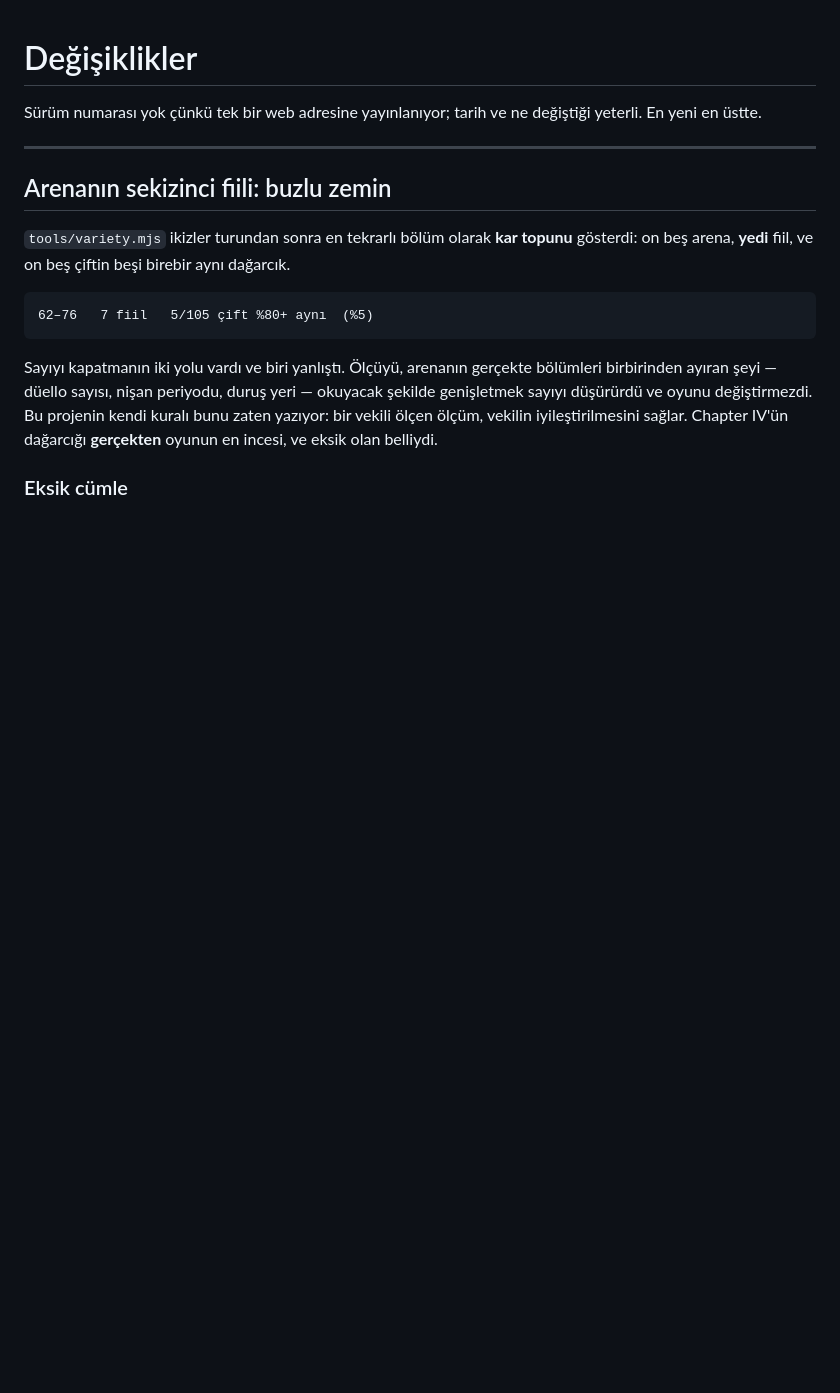
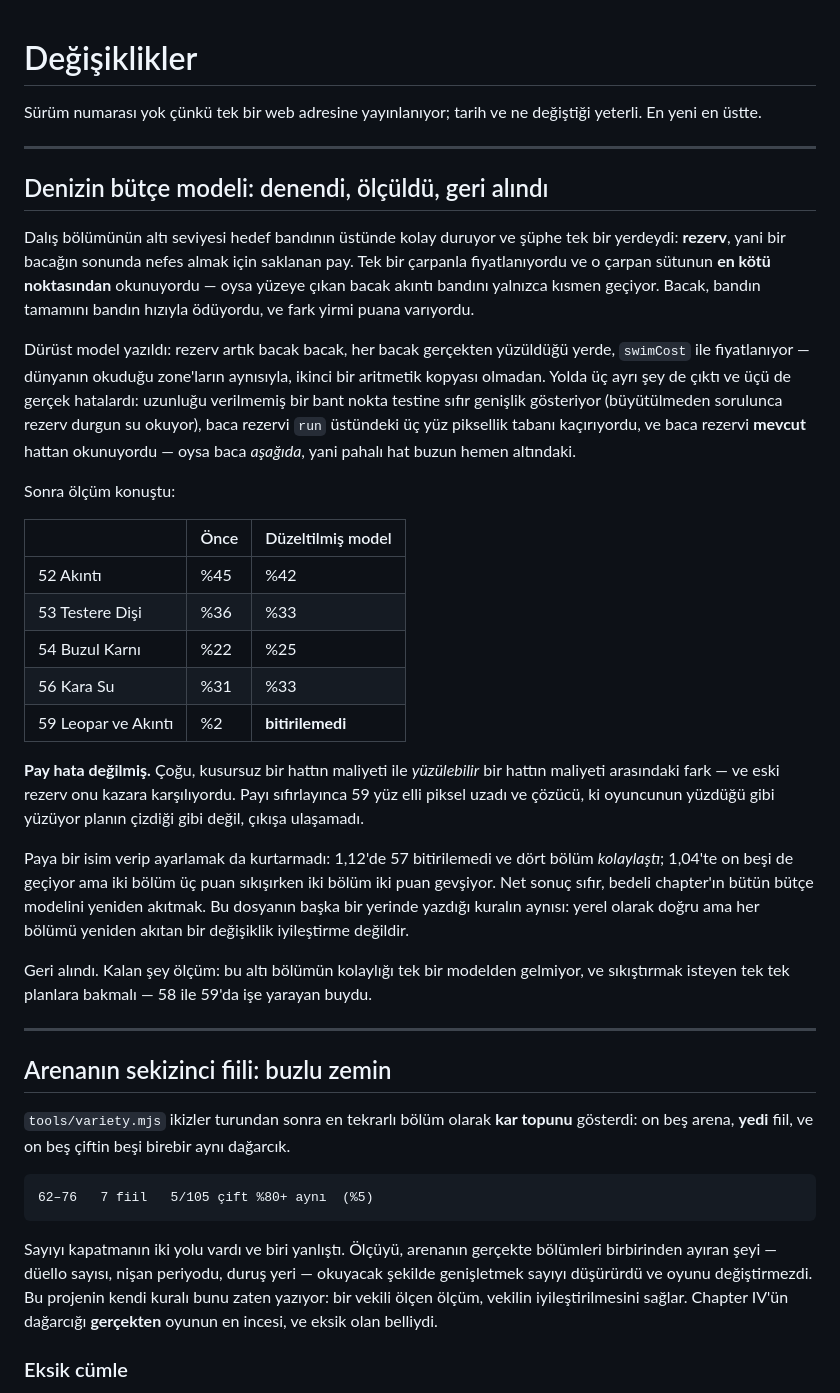
Before and after one commit to meloshemo/cld, a Markdown page: CHANGELOG.md, the part around the change. Rendered like a GitHub page; blank space fills up the shorter version.

Commit message:
Bütçe modeli ölçümü ve yapılacaklar durum tablosu
Co-Authored-By: Claude Opus 5 <noreply@anthropic.com>
Claude-Session: https://claude.ai/code/session_0198Vv8sFZC3sGRnsFSm8Tn1

```diff
--- a/CHANGELOG.md
+++ b/CHANGELOG.md
@@ -2,6 +2,52 @@
 
 Sürüm numarası yok çünkü tek bir web adresine yayınlanıyor; tarih ve ne
 değiştiği yeterli. En yeni en üstte.
+
+---
+
+## Denizin bütçe modeli: denendi, ölçüldü, geri alındı
+
+Dalış bölümünün altı seviyesi hedef bandının üstünde kolay duruyor ve şüphe
+tek bir yerdeydi: **rezerv**, yani bir bacağın sonunda nefes almak için
+saklanan pay. Tek bir çarpanla fiyatlanıyordu ve o çarpan sütunun **en kötü
+noktasından** okunuyordu — oysa yüzeye çıkan bacak akıntı bandını yalnızca
+kısmen geçiyor. Bacak, bandın tamamını bandın hızıyla ödüyordu, ve fark yirmi
+puana varıyordu.
+
+Dürüst model yazıldı: rezerv artık bacak bacak, her bacak gerçekten yüzüldüğü
+yerde, `swimCost` ile fiyatlanıyor — dünyanın okuduğu zone'ların aynısıyla,
+ikinci bir aritmetik kopyası olmadan. Yolda üç ayrı şey de çıktı ve üçü de
+gerçek hatalardı: uzunluğu verilmemiş bir bant nokta testine sıfır genişlik
+gösteriyor (büyütülmeden sorulunca rezerv durgun su okuyor), baca rezervi
+`run` üstündeki üç yüz piksellik tabanı kaçırıyordu, ve baca rezervi **mevcut**
+hattan okunuyordu — oysa baca *aşağıda*, yani pahalı hat buzun hemen
+altındaki.
+
+Sonra ölçüm konuştu:
+
+| | Önce | Düzeltilmiş model |
+|---|---|---|
+| 52 Akıntı | %45 | %42 |
+| 53 Testere Dişi | %36 | %33 |
+| 54 Buzul Karnı | %22 | %25 |
+| 56 Kara Su | %31 | %33 |
+| 59 Leopar ve Akıntı | %2 | **bitirilemedi** |
+
+**Pay hata değilmiş.** Çoğu, kusursuz bir hattın maliyeti ile *yüzülebilir* bir
+hattın maliyeti arasındaki fark — ve eski rezerv onu kazara karşılıyordu. Payı
+sıfırlayınca 59 yüz elli piksel uzadı ve çözücü, ki oyuncunun yüzdüğü gibi
+yüzüyor planın çizdiği gibi değil, çıkışa ulaşamadı.
+
+Paya bir isim verip ayarlamak da kurtarmadı: 1,12'de 57 bitirilemedi ve dört
+bölüm *kolaylaştı*; 1,04'te on beşi de geçiyor ama iki bölüm üç puan sıkışırken
+iki bölüm iki puan gevşiyor. Net sonuç sıfır, bedeli chapter'ın bütün bütçe
+modelini yeniden akıtmak. Bu dosyanın başka bir yerinde yazdığı kuralın
+aynısı: yerel olarak doğru ama her bölümü yeniden akıtan bir değişiklik
+iyileştirme değildir.
+
+Geri alındı. Kalan şey ölçüm: bu altı bölümün kolaylığı tek bir modelden
+gelmiyor, ve sıkıştırmak isteyen tek tek planlara bakmalı — 58 ile 59'da işe
+yarayan buydu.
 
 ---
 
```
Also changed, not shown: docs/YAPILACAKLAR.md (+52 -12 lines).
